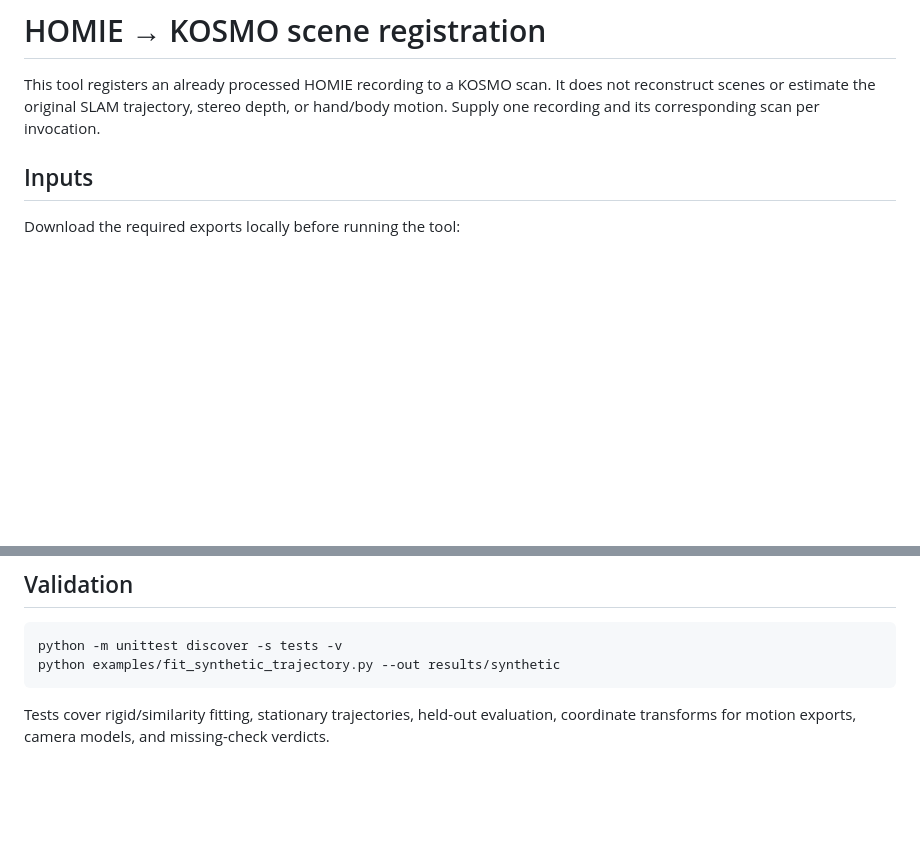
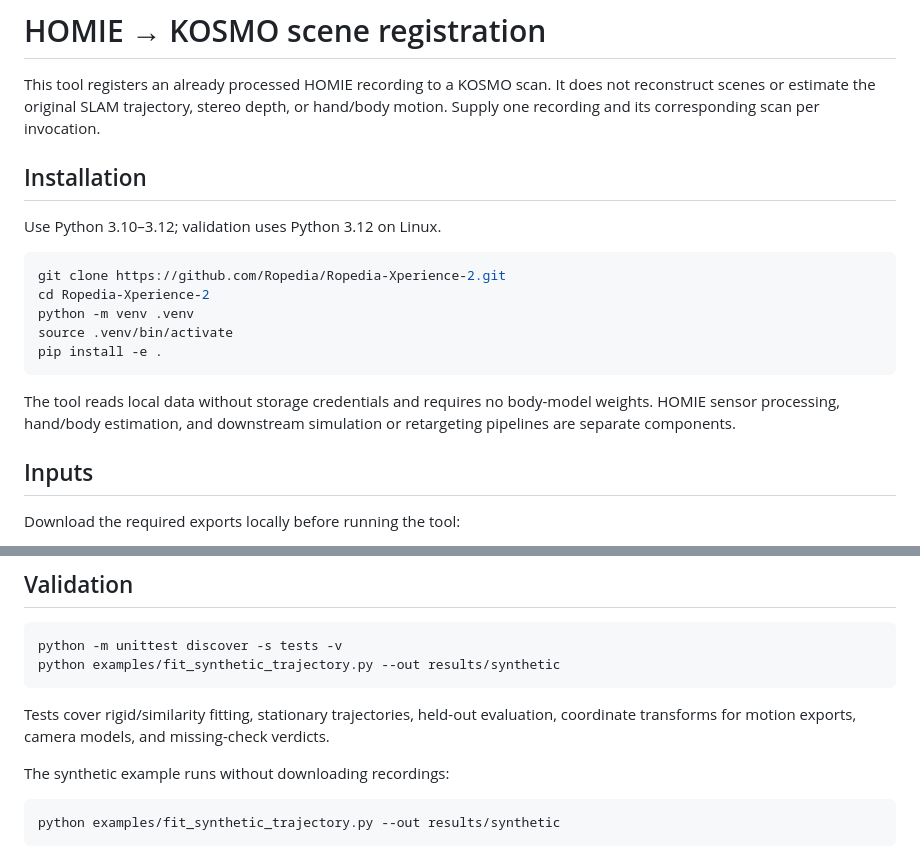
Before and after one commit to Ropedia/Ropedia-Xperience-2, a Markdown page: docs/scene_registration.md, 2 parts joined by grey strips. GitHub-like rendering; blank space fills up the shorter version.

````diff
--- a/docs/scene_registration.md
+++ b/docs/scene_registration.md
@@ -1,6 +1,20 @@
 # HOMIE → KOSMO scene registration
 
 This tool registers an already processed HOMIE recording to a KOSMO scan. It does not reconstruct scenes or estimate the original SLAM trajectory, stereo depth, or hand/body motion. Supply one recording and its corresponding scan per invocation.
+
+## Installation
+
+Use Python 3.10–3.12; validation uses Python 3.12 on Linux.
+
+```bash
+git clone https://github.com/Ropedia/Ropedia-Xperience-2.git
+cd Ropedia-Xperience-2
+python -m venv .venv
+source .venv/bin/activate
+pip install -e .
+```
+
+The tool reads local data without storage credentials and requires no body-model weights. HOMIE sensor processing, hand/body estimation, and downstream simulation or retargeting pipelines are separate components.
 
 ## Inputs
 
@@ -141,3 +155,9 @@ python examples/fit_synthetic_trajectory.py --out results/synthetic
 ```
 
 Tests cover rigid/similarity fitting, stationary trajectories, held-out evaluation, coordinate transforms for motion exports, camera models, and missing-check verdicts.
+
+The synthetic example runs without downloading recordings:
+
+```bash
+python examples/fit_synthetic_trajectory.py --out results/synthetic
+```
````
Also changed, not shown: README.md (+37 -31 lines), assets/overview.jpg (added), assets/scene-registration.jpg (added), 1 other file.
